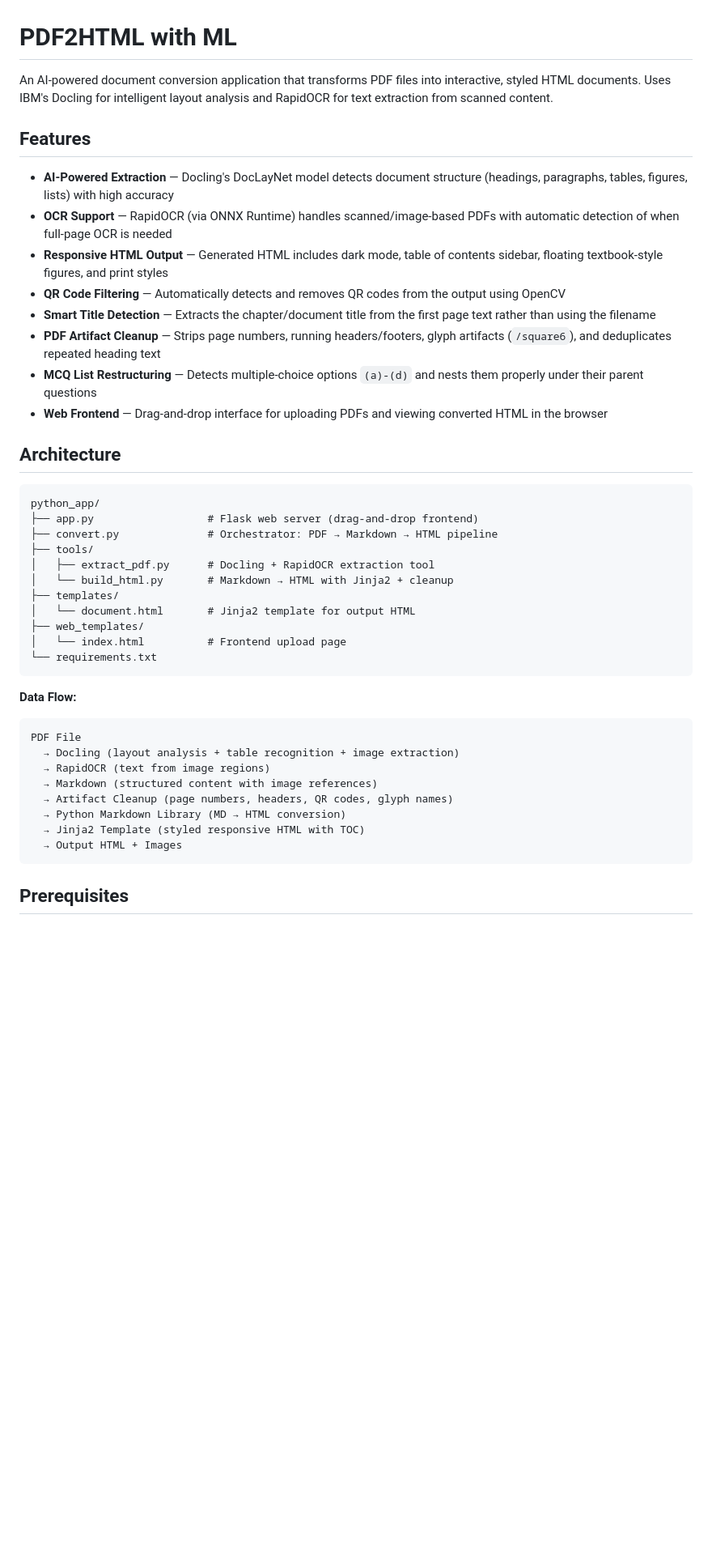
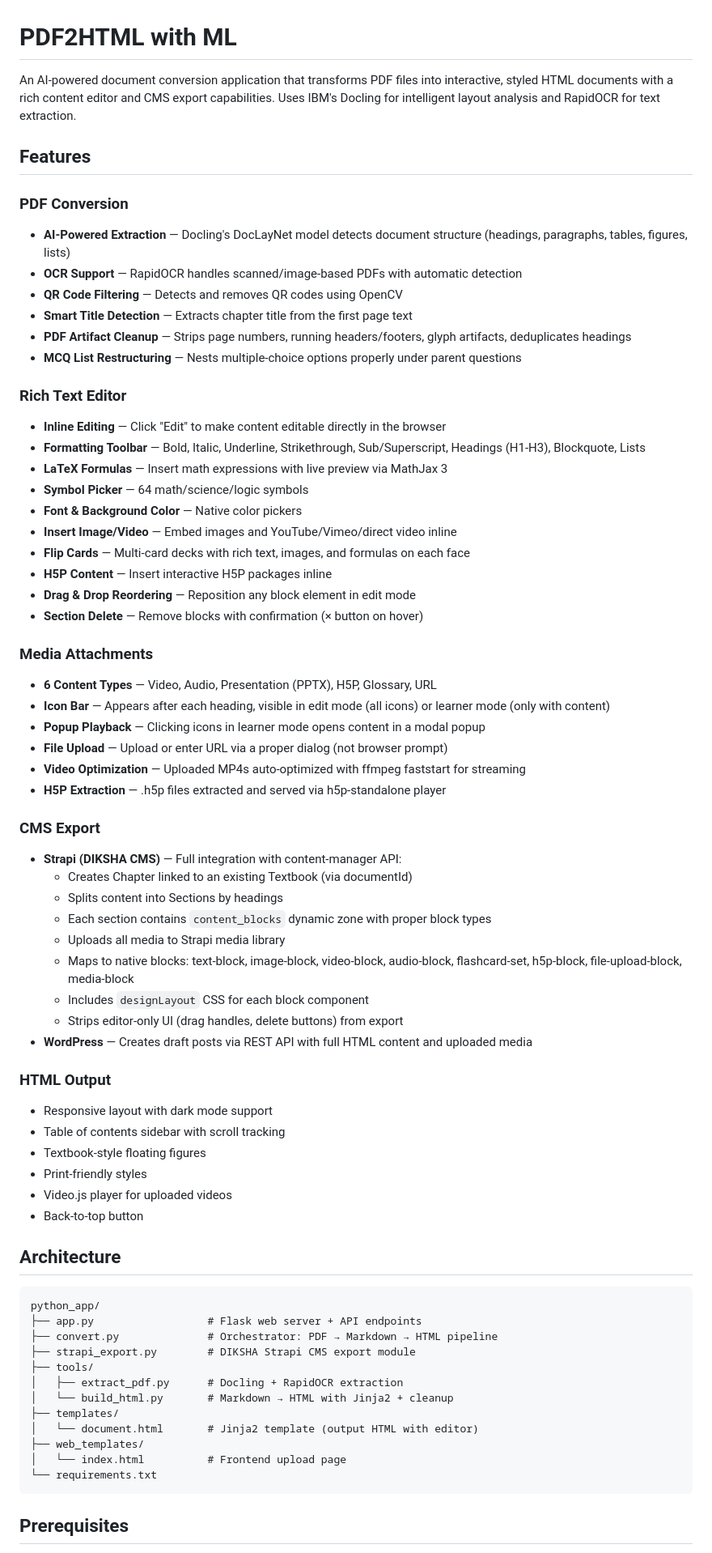
Before and after one commit to anandarup/PDF2HTML_with_ML, a Markdown page: README.md, the part around one of its changes. Shown at 81% size. GitHub-like rendering; blank space fills up the shorter version.

````diff
--- a/README.md
+++ b/README.md
@@ -1,47 +1,73 @@
 # PDF2HTML with ML
 
-An AI-powered document conversion application that transforms PDF files into interactive, styled HTML documents. Uses IBM's Docling for intelligent layout analysis and RapidOCR for text extraction from scanned content.
+An AI-powered document conversion application that transforms PDF files into interactive, styled HTML documents with a rich content editor and CMS export capabilities. Uses IBM's Docling for intelligent layout analysis and RapidOCR for text extraction.
 
 ## Features
 
-- **AI-Powered Extraction** — Docling's DocLayNet model detects document structure (headings, paragraphs, tables, figures, lists) with high accuracy
-- **OCR Support** — RapidOCR (via ONNX Runtime) handles scanned/image-based PDFs with automatic detection of when full-page OCR is needed
-- **Responsive HTML Output** — Generated HTML includes dark mode, table of contents sidebar, floating textbook-style figures, and print styles
-- **QR Code Filtering** — Automatically detects and removes QR codes from the output using OpenCV
-- **Smart Title Detection** — Extracts the chapter/document title from the first page text rather than using the filename
-- **PDF Artifact Cleanup** — Strips page numbers, running headers/footers, glyph artifacts (`/square6`), and deduplicates repeated heading text
-- **MCQ List Restructuring** — Detects multiple-choice options `(a)-(d)` and nests them properly under their parent questions
-- **Web Frontend** — Drag-and-drop interface for uploading PDFs and viewing converted HTML in the browser
+### PDF Conversion
+- **AI-Powered Extraction** — Docling's DocLayNet model detects document structure (headings, paragraphs, tables, figures, lists)
+- **OCR Support** — RapidOCR handles scanned/image-based PDFs with automatic detection
+- **QR Code Filtering** — Detects and removes QR codes using OpenCV
+- **Smart Title Detection** — Extracts chapter title from the first page text
+- **PDF Artifact Cleanup** — Strips page numbers, running headers/footers, glyph artifacts, deduplicates headings
+- **MCQ List Restructuring** — Nests multiple-choice options properly under parent questions
+
+### Rich Text Editor
+- **Inline Editing** — Click "Edit" to make content editable directly in the browser
+- **Formatting Toolbar** — Bold, Italic, Underline, Strikethrough, Sub/Superscript, Headings (H1-H3), Blockquote, Lists
+- **LaTeX Formulas** — Insert math expressions with live preview via MathJax 3
+- **Symbol Picker** — 64 math/science/logic symbols
+- **Font & Background Color** — Native color pickers
+- **Insert Image/Video** — Embed images and YouTube/Vimeo/direct video inline
+- **Flip Cards** — Multi-card decks with rich text, images, and formulas on each face
+- **H5P Content** — Insert interactive H5P packages inline
+- **Drag & Drop Reordering** — Reposition any block element in edit mode
+- **Section Delete** — Remove blocks with confirmation (× button on hover)
+
+### Media Attachments
+- **6 Content Types** — Video, Audio, Presentation (PPTX), H5P, Glossary, URL
+- **Icon Bar** — Appears after each heading, visible in edit mode (all icons) or learner mode (only with content)
+- **Popup Playback** — Clicking icons in learner mode opens content in a modal popup
+- **File Upload** — Upload or enter URL via a proper dialog (not browser prompt)
+- **Video Optimization** — Uploaded MP4s auto-optimized with ffmpeg faststart for streaming
+- **H5P Extraction** — .h5p files extracted and served via h5p-standalone player
+
+### CMS Export
+- **Strapi (DIKSHA CMS)** — Full integration with content-manager API:
+  - Creates Chapter linked to an existing Textbook (via documentId)
+  - Splits content into Sections by headings
+  - Each section contains `content_blocks` dynamic zone with proper block types
+  - Uploads all media to Strapi media library
+  - Maps to native blocks: text-block, image-block, video-block, audio-block, flashcard-set, h5p-block, file-upload-block, media-block
+  - Includes `designLayout` CSS for each block component
+  - Strips editor-only UI (drag handles, delete buttons) from export
+- **WordPress** — Creates draft posts via REST API with full HTML content and uploaded media
+
+### HTML Output
+- Responsive layout with dark mode support
+- Table of contents sidebar with scroll tracking
+- Textbook-style floating figures
+- Print-friendly styles
+- Video.js player for uploaded videos
+- Back-to-top button
 
 ## Architecture
 
 ```
 python_app/
-├── app.py                  # Flask web server (drag-and-drop frontend)
+├── app.py                  # Flask web server + API endpoints
 ├── convert.py              # Orchestrator: PDF → Markdown → HTML pipeline
+├── strapi_export.py        # DIKSHA Strapi CMS export module
 ├── tools/
-│   ├── extract_pdf.py      # Docling + RapidOCR extraction tool
+│   ├── extract_pdf.py      # Docling + RapidOCR extraction
 │   └── build_html.py       # Markdown → HTML with Jinja2 + cleanup
 ├── templates/
-│   └── document.html       # Jinja2 template for output HTML
+│   └── document.html       # Jinja2 template (output HTML with editor)
 ├── web_templates/
 │   └── index.html          # Frontend upload page
 └── requirements.txt
 ```
 
-**Data Flow:**
-
-```
-PDF File
-  → Docling (layout analysis + table recognition + image extraction)
-  → RapidOCR (text from image regions)
-  → Markdown (structured content with image references)
-  → Artifact Cleanup (page numbers, headers, QR codes, glyph names)
-  → Python Markdown Library (MD → HTML conversion)
-  → Jinja2 Template (styled responsive HTML with TOC)
-  → Output HTML + Images
-```
-
 ## Prerequisites
 
 - Python 3.9+
````
Also changed, not shown: other parts of README.md (+58 -77 lines).
